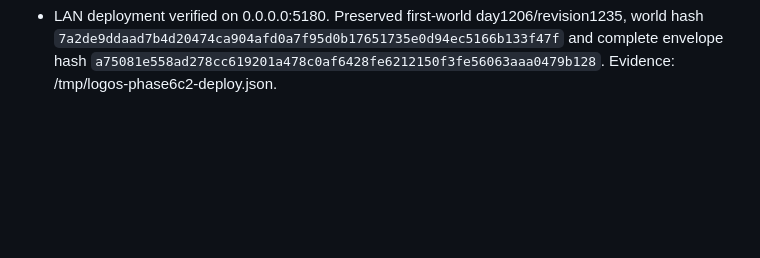
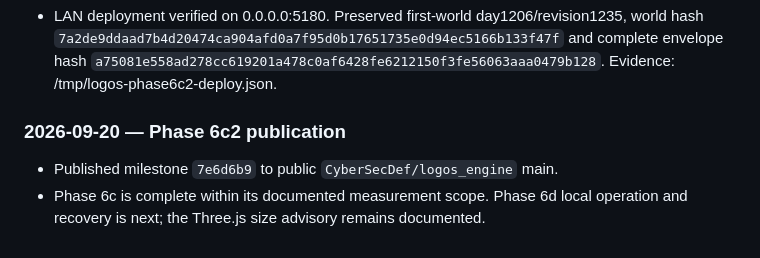
Before and after one commit to CyberSecDef/logos_engine, a Markdown page: DEVELOPMENT.md, the part around the change. Drawn GitHub-style; blank space fills up the shorter version.

Commit message:
docs: record phase 6c2 publication

```diff
--- a/DEVELOPMENT.md
+++ b/DEVELOPMENT.md
@@ -2372,3 +2372,9 @@ runoff with sediment conservation, and checksummed storage/path validation.
   and complete envelope hash
   `a75081e558ad278cc619201a478c0af6428fe6212150f3fe56063aaa0479b128`.
   Evidence: /tmp/logos-phase6c2-deploy.json.
+
+### 2026-09-20 — Phase 6c2 publication
+
+- Published milestone `7e6d6b9` to public `CyberSecDef/logos_engine` main.
+- Phase 6c is complete within its documented measurement scope. Phase 6d local
+  operation and recovery is next; the Three.js size advisory remains documented.
```
